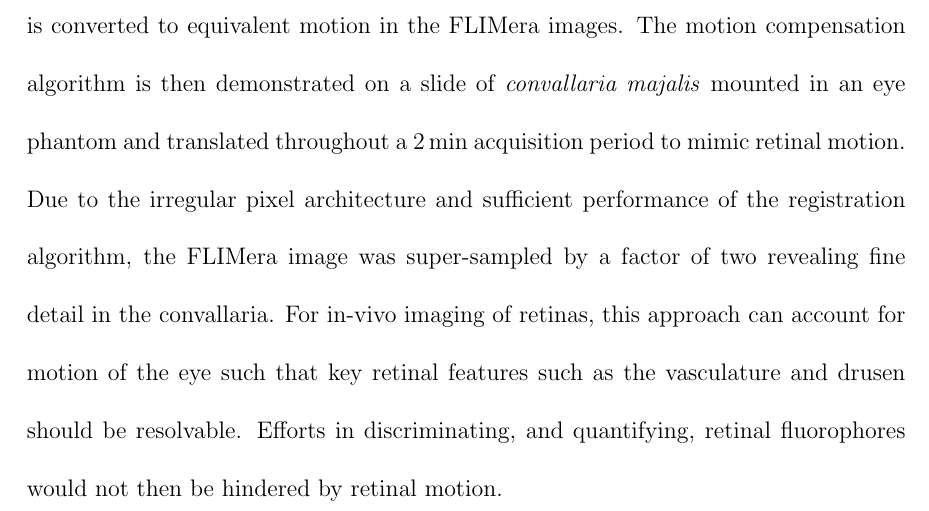
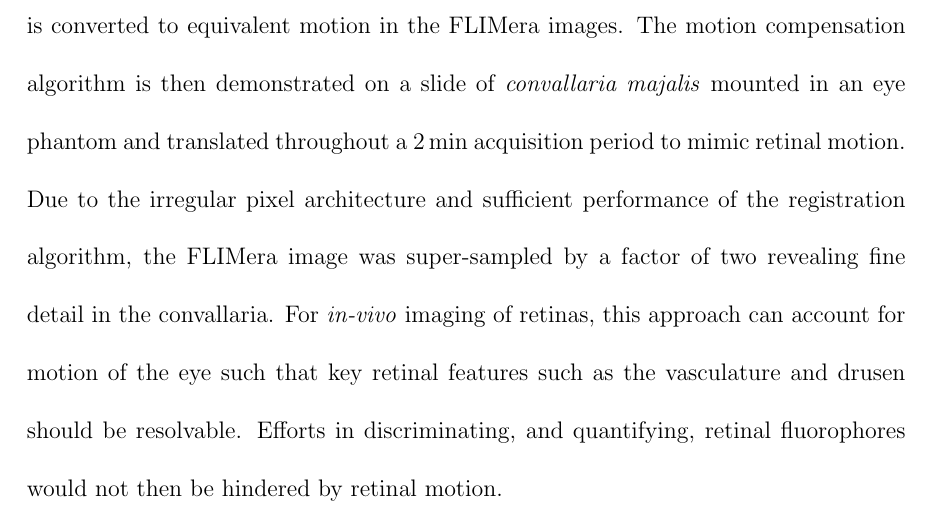
Before and after one commit to dgeddesICG/thesisCorrections, a LaTeX thesis (main.tex, which reads chapters/motionreg.tex): part of page 127 of 258, cut so that both start at the same text. Compiled offline with pdfLaTeX.

Commit message:
Whoops. Missed a few italics for latin words and a big recompile!

```diff
--- a/chapters/motionreg.tex
+++ b/chapters/motionreg.tex
@@ -199,2 +199,2 @@ The long acquisition time required for in-vivo FLIM imaging of the retina requir
 First, the transform between FLIMera and sCMOS images recorded of a static USAF test target is found with single pixel accuracy using the Fourier-Mellin algorithm. Next, translational motion detected in the sCMOS images is converted to equivalent motion in the FLIMera images.
-The motion compensation algorithm is then demonstrated on a slide of \textit{convallaria majalis} mounted in an eye phantom and translated throughout a \qty{2}{\minute} acquisition period to mimic retinal motion. Due to the irregular pixel architecture and sufficient performance of the registration algorithm, the FLIMera image was super-sampled by a factor of two revealing fine detail in the convallaria. For in-vivo imaging of retinas, this approach can account for motion of the eye such that key retinal features such as the vasculature and drusen should be resolvable. Efforts in discriminating, and quantifying, retinal fluorophores would not then be hindered by retinal motion.
+The motion compensation algorithm is then demonstrated on a slide of \textit{convallaria majalis} mounted in an eye phantom and translated throughout a \qty{2}{\minute} acquisition period to mimic retinal motion. Due to the irregular pixel architecture and sufficient performance of the registration algorithm, the FLIMera image was super-sampled by a factor of two revealing fine detail in the convallaria. For \textit{in-vivo} imaging of retinas, this approach can account for motion of the eye such that key retinal features such as the vasculature and drusen should be resolvable. Efforts in discriminating, and quantifying, retinal fluorophores would not then be hindered by retinal motion.
```
Also changed, not shown: chapters/motionreg.tex (2 more changed lines).
